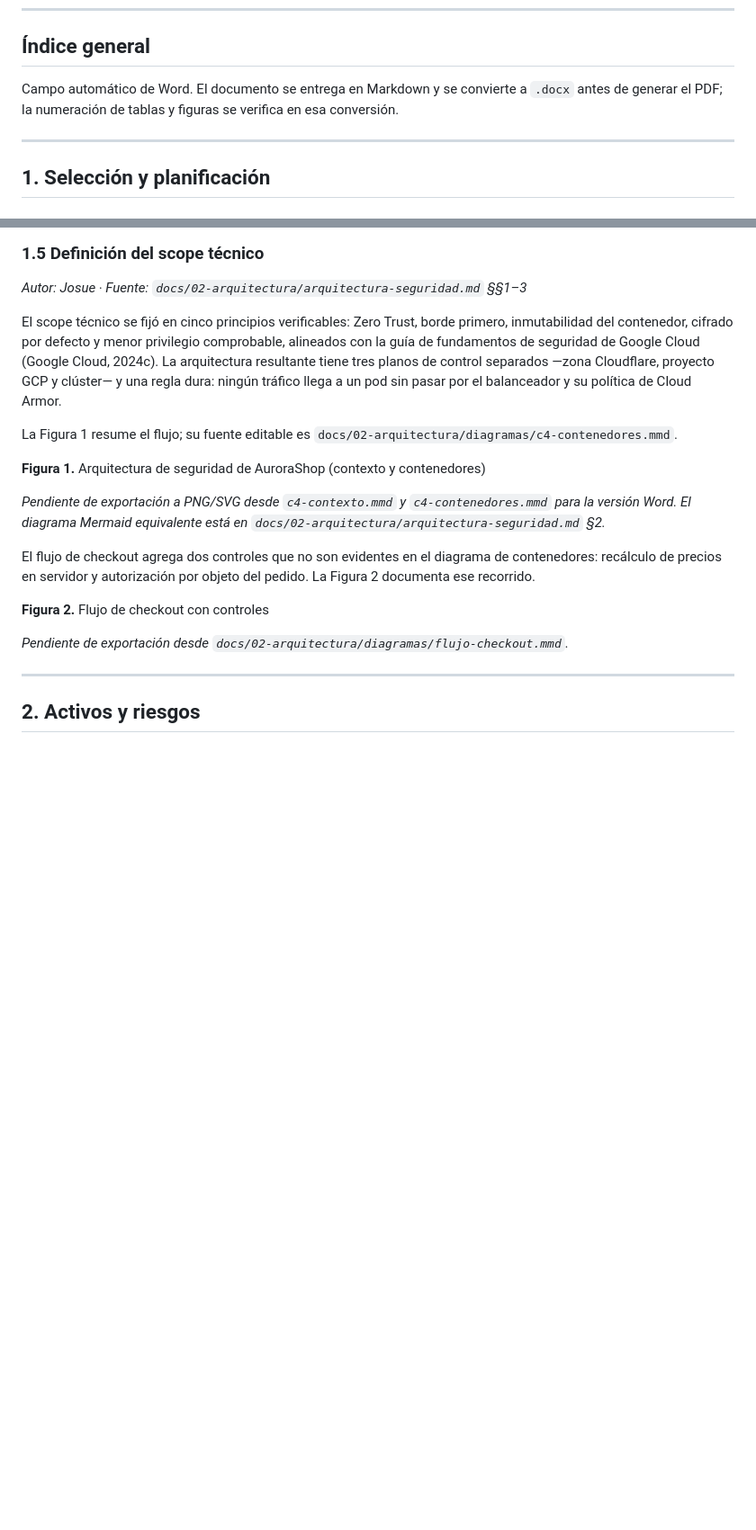
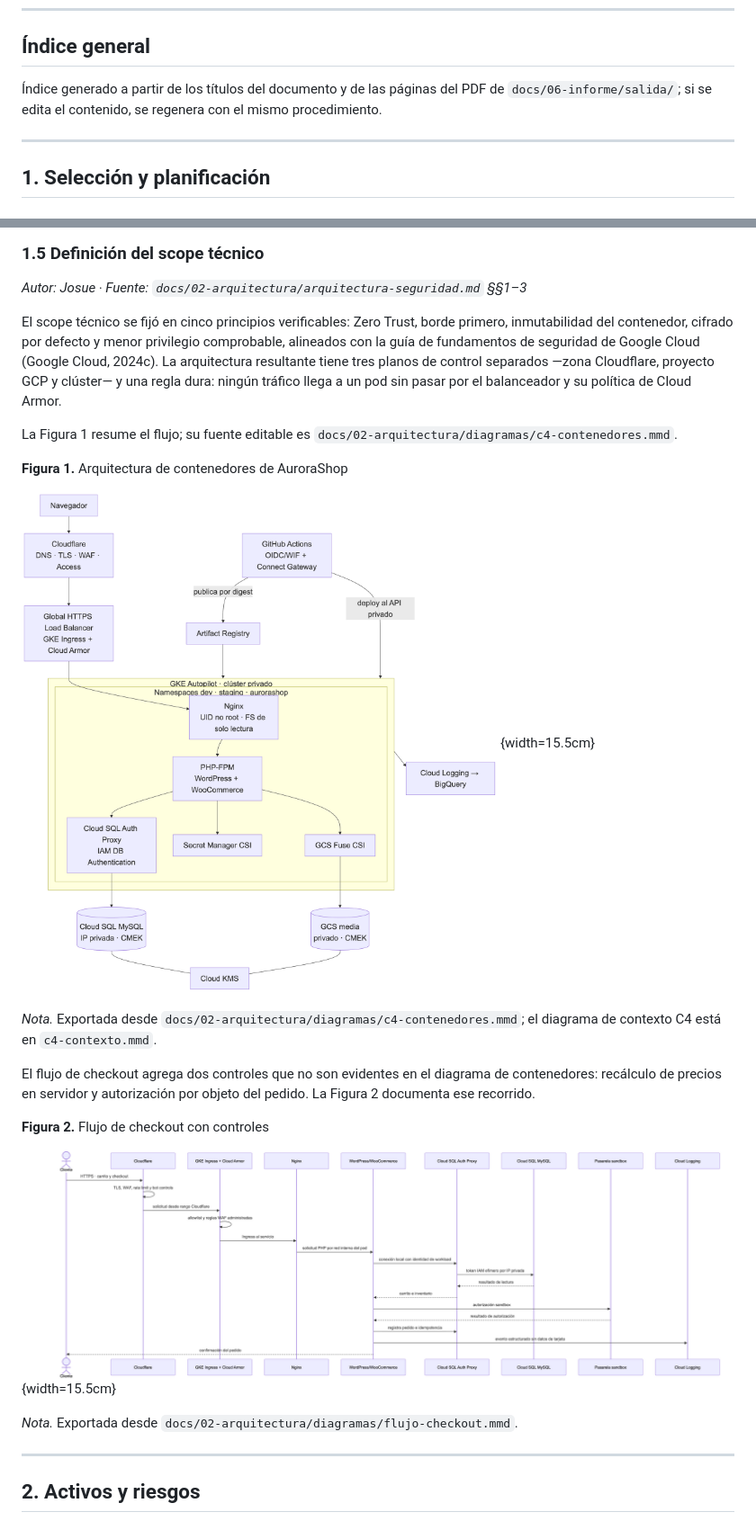
Before and after one commit to Joliva07/ProyectoFinal_SeguridadEnAplicaciones, a Markdown page: docs/06-informe/informe-final.md, 2 parts joined by grey strips. Shown at 90% size. Drawn GitHub-style; pictures changed too: docs/06-informe/figuras/figura-1-arquitectura.png (added), docs/06-informe/figuras/figura-2-checkout.png (added); blank space fills up the shorter version.

```diff
--- a/docs/06-informe/informe-final.md
+++ b/docs/06-informe/informe-final.md
@@ -28,7 +28,7 @@ Riesgo residual: cero críticos y cero altos; 14 medios y 14 bajos. De 12 hallaz
 
 ## Índice general
 
-Campo automático de Word. El documento se entrega en Markdown y se convierte a `.docx` antes de generar el PDF; la numeración de tablas y figuras se verifica en esa conversión.
+Índice generado a partir de los títulos del documento y de las páginas del PDF de `docs/06-informe/salida/`; si se edita el contenido, se regenera con el mismo procedimiento.
 
 ---
 
@@ -116,15 +116,19 @@ El scope técnico se fijó en cinco principios verificables: Zero Trust, borde p
 
 La Figura 1 resume el flujo; su fuente editable es `docs/02-arquitectura/diagramas/c4-contenedores.mmd`.
 
-**Figura 1.** Arquitectura de seguridad de AuroraShop (contexto y contenedores)
+**Figura 1.** Arquitectura de contenedores de AuroraShop
 
-*Pendiente de exportación a PNG/SVG desde `c4-contexto.mmd` y `c4-contenedores.mmd` para la versión Word. El diagrama Mermaid equivalente está en `docs/02-arquitectura/arquitectura-seguridad.md` §2.*
+![Arquitectura de contenedores de AuroraShop](figuras/figura-1-arquitectura.png){width=15.5cm}
+
+*Nota.* Exportada desde `docs/02-arquitectura/diagramas/c4-contenedores.mmd`; el diagrama de contexto C4 está en `c4-contexto.mmd`.
 
 El flujo de checkout agrega dos controles que no son evidentes en el diagrama de contenedores: recálculo de precios en servidor y autorización por objeto del pedido. La Figura 2 documenta ese recorrido.
 
 **Figura 2.** Flujo de checkout con controles
 
-*Pendiente de exportación desde `docs/02-arquitectura/diagramas/flujo-checkout.mmd`.*
+![Flujo de checkout con controles](figuras/figura-2-checkout.png){width=15.5cm}
+
+*Nota.* Exportada desde `docs/02-arquitectura/diagramas/flujo-checkout.mmd`.
 
 ---
 
```
Also changed, not shown: other parts of docs/06-informe/informe-final.md (+8 -3 lines), docs/06-informe/formato-apa.md (+1 -1 lines), docs/06-informe/figuras/figura-3-superficie.png (added), docs/06-informe/figuras/figura-4-heatmap.png (added), 2 other files.
